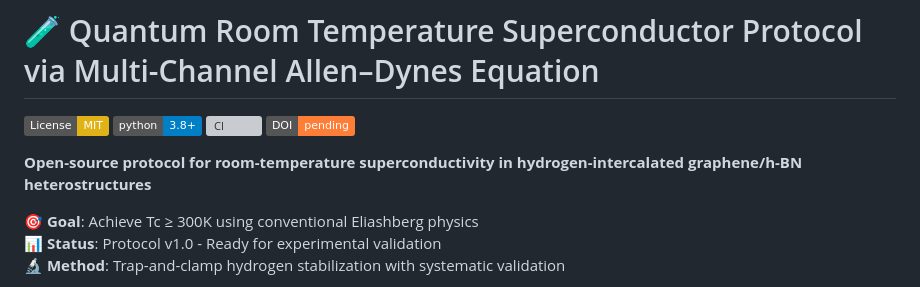
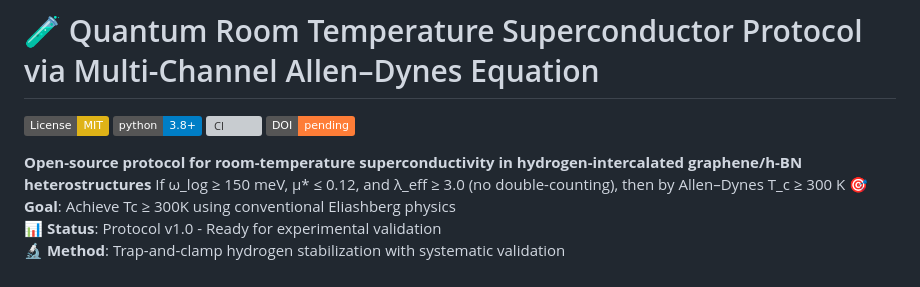
Before and after one commit to grapheneaffiliate/quantum-room-temperature-super-conductor-protocol, a Markdown page: README.md, the part around the change. Rendered like a GitHub page; badges without logos; grey boxes are pictures that could not be loaded.

```diff
--- a/README.md
+++ b/README.md
@@ -6,7 +6,7 @@
 [![DOI](https://img.shields.io/badge/DOI-pending-orange.svg)](https://github.com/grapheneaffiliate/quantum-rtsc-protocol)
 
 **Open-source protocol for room-temperature superconductivity in hydrogen-intercalated graphene/h-BN heterostructures**
-
+If ω_log ≥ 150 meV, μ* ≤ 0.12, and λ_eff ≥ 3.0 (no double-counting), then by Allen–Dynes T_c ≥ 300 K
 🎯 **Goal**: Achieve Tc ≥ 300K using conventional Eliashberg physics
 📊 **Status**: Protocol v1.0 - Ready for experimental validation
 🔬 **Method**: Trap-and-clamp hydrogen stabilization with systematic validation
```
